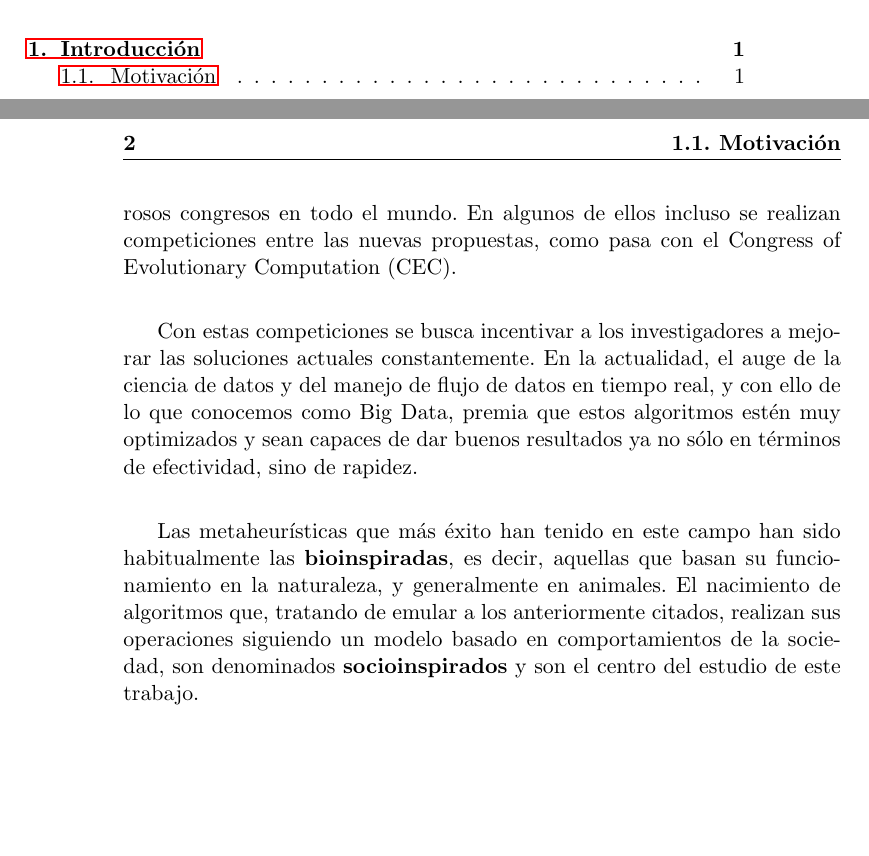
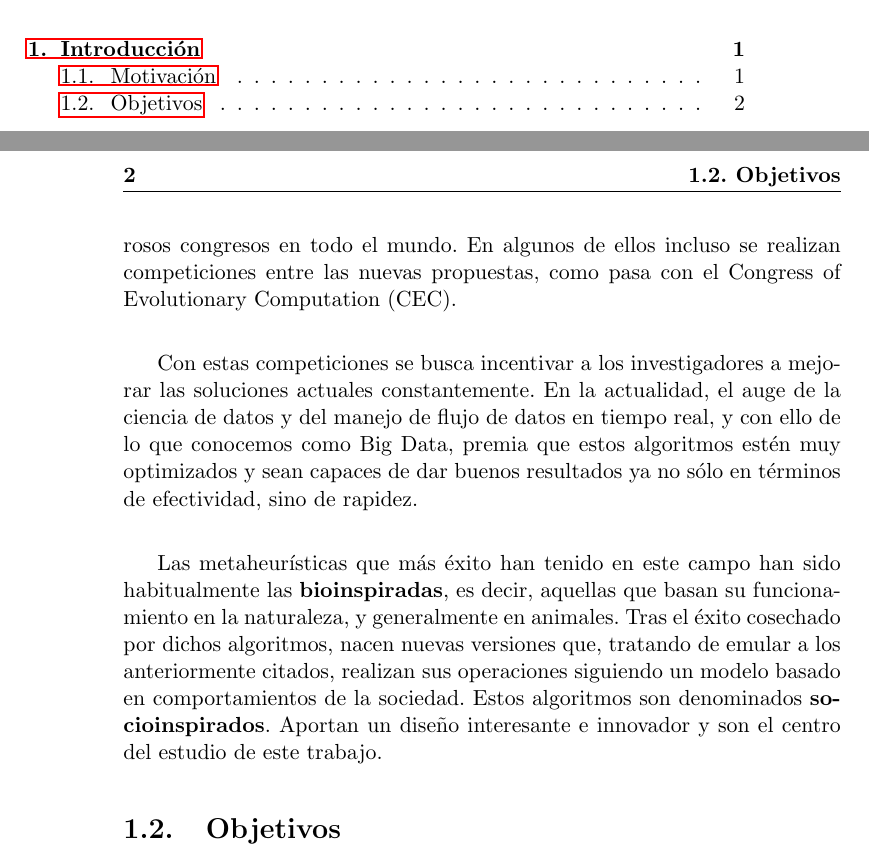
Before and after one commit to JJSrra/Documentacion-TFG, a LaTeX thesis (proyecto.tex, which reads capitulos/01_Introduccion.tex): two parts of pages 17 and 24 of 25, joined at a grey line, cut so that both start at the same text, the shorter picture padded with empty space. Compiled offline with pdfLaTeX.

Commit message:
Modificada motivación

```diff
--- a/capitulos/01_Introduccion.tex
+++ b/capitulos/01_Introduccion.tex
@@ -10,4 +10,6 @@ Las metaheurísticas, y en general la computación evolutiva, están a la orden
 
 Con estas competiciones se busca incentivar a los investigadores a mejorar las soluciones actuales constantemente. En la actualidad, el auge de la ciencia de datos y del manejo de flujo de datos en tiempo real, y con ello de lo que conocemos como Big Data, premia que estos algoritmos estén muy optimizados y sean capaces de dar buenos resultados ya no sólo en términos de efectividad, sino de rapidez.\\
 
-Las metaheurísticas que más éxito han tenido en este campo han sido habitualmente las \textbf{bioinspiradas}, es decir, aquellas que basan su funcionamiento en la naturaleza, y generalmente en animales. El nacimiento de algoritmos que, tratando de emular a los anteriormente citados, realizan sus operaciones siguiendo un modelo basado en comportamientos de la sociedad, son denominados \textbf{socioinspirados} y son el centro del estudio de este trabajo.
+Las metaheurísticas que más éxito han tenido en este campo han sido habitualmente las \textbf{bioinspiradas}, es decir, aquellas que basan su funcionamiento en la naturaleza, y generalmente en animales. Tras el éxito cosechado por dichos algoritmos, nacen nuevas versiones que, tratando de emular a los anteriormente citados, realizan sus operaciones siguiendo un modelo basado en comportamientos de la sociedad. Estos algoritmos son denominados \textbf{socioinspirados}. Aportan un diseño interesante e innovador y son el centro del estudio de este trabajo.
+
+\section{Objetivos}
```
Also changed, not shown: proyecto.pdf.
